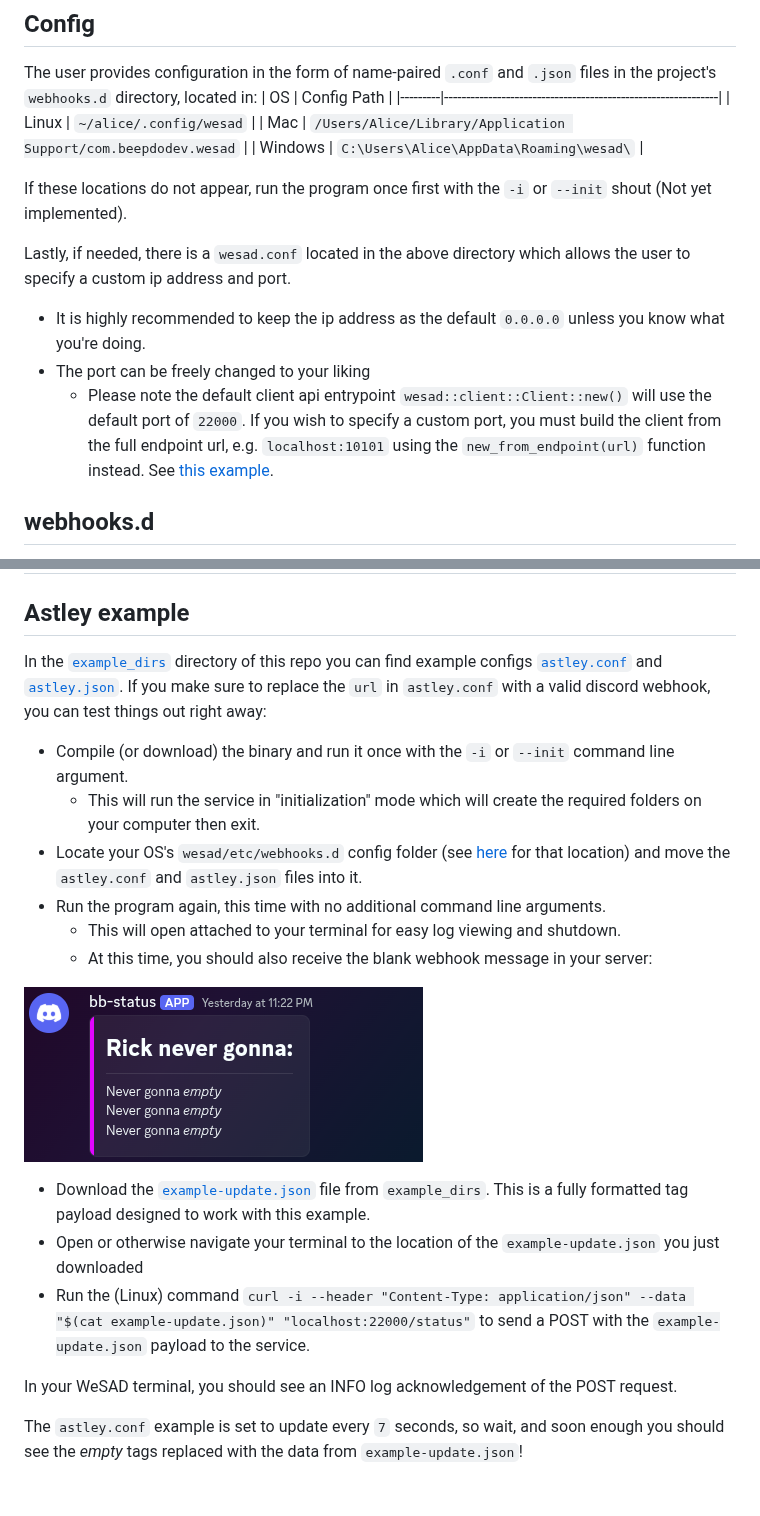
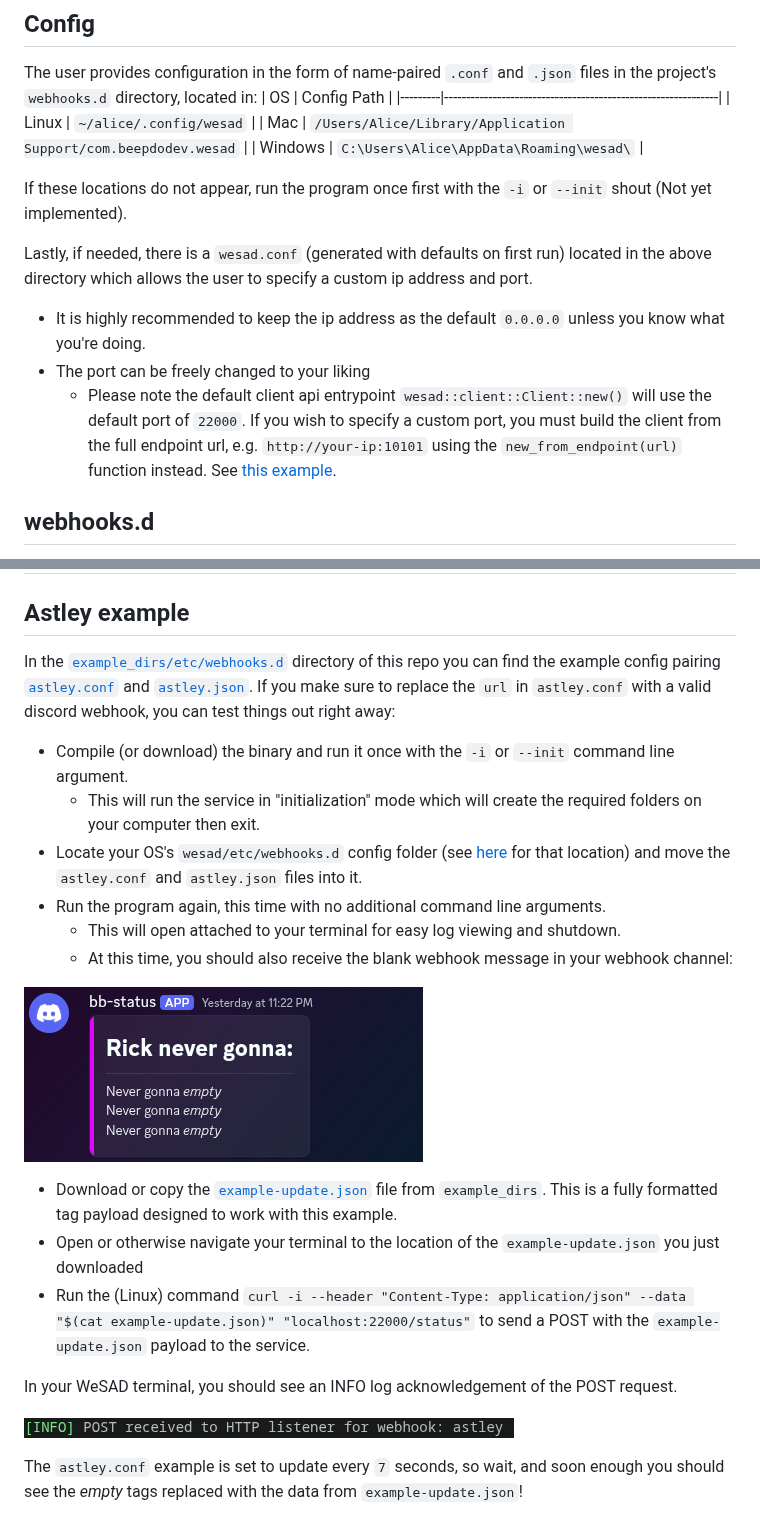
Before and after one commit to beep-in-wonderland/WeSAD, a Markdown page: README.md, 2 parts joined by grey strips. Drawn GitHub-style; pictures changed too: docs/examples/astley/received.png (added); blank space fills up the shorter version.

Commit message:
README corrections and adjustments

```diff
--- a/README.md
+++ b/README.md
@@ -75,11 +75,10 @@ The user provides configuration in the form of name-paired `.conf` and `.json` f
 
 If these locations do not appear, run the program once first with the `-i` or `--init` shout (Not yet implemented).
 
-Lastly, if needed, there is a `wesad.conf` located in the above directory which
-allows the user to specify a custom ip address and port.
+Lastly, if needed, there is a `wesad.conf` (generated with defaults on first run) located in the above directory which allows the user to specify a custom ip address and port.
 - It is highly recommended to keep the ip address as the default `0.0.0.0` unless you know what you're doing.
 - The port can be freely changed to your liking
-  - Please note the default client api entrypoint `wesad::client::Client::new()` will use the default port of `22000`. If you wish to specify a custom port, you must build the client from the full endpoint url, e.g. `localhost:10101` using the `new_from_endpoint(url)` function instead. See [this example](#client-api-example).
+  - Please note the default client api entrypoint `wesad::client::Client::new()` will use the default port of `22000`. If you wish to specify a custom port, you must build the client from the full endpoint url, e.g. `http://your-ip:10101` using the `new_from_endpoint(url)` function instead. See [this example](#client-api-example).
 
 ## webhooks.d
 Each pair of `.conf` and `.json` files must have the same name to be associated
@@ -134,6 +133,6 @@ Alternatively, data can be sent to the service via the public client API in `wes
 
 # Example
 ## Astley example
-In the [`example_dirs`](/example_dirs/) directory of this repo you can find example configs [`astley.conf`](/example_dirs/etc/webhooks.d/astley.conf) and [`astley.json`](/example_dirs/etc/webhooks.d/astley.json). If you make sure to replace the `url` in `astley.conf` with a valid discord webhook, you can test things out right away:
+In the [`example_dirs/etc/webhooks.d`](/example_dirs/etc/webhooks.d/) directory of this repo you can find the example config pairing [`astley.conf`](/example_dirs/etc/webhooks.d/astley.conf) and [`astley.json`](/example_dirs/etc/webhooks.d/astley.json). If you make sure to replace the `url` in `astley.conf` with a valid discord webhook, you can test things out right away:
 - Compile (or download) the binary and run it once with the `-i` or `--init` command line argument.
   - This will run the service in "initialization" mode which will create the required folders on your computer then exit.
@@ -141,14 +140,16 @@ In the [`example_dirs`](/example_dirs/) directory of this repo you can find exam
 - Run the program again, this time with no additional command line arguments.
   - This will open attached to your terminal for easy log viewing and shutdown.
-  - At this time, you should also receive the blank webhook message in your server:
+  - At this time, you should also receive the blank webhook message in your webhook channel:
 
 ![astley-new-message](docs/examples/astley/fresh.png)
 
-- Download the [`example-update.json`](/example_dirs/example-update.json) file from `example_dirs`. This is a fully formatted tag payload designed to work with this example.
+- Download or copy the [`example-update.json`](/example_dirs/example-update.json) file from `example_dirs`. This is a fully formatted tag payload designed to work with this example.
 - Open or otherwise navigate your terminal to the location of the `example-update.json` you just downloaded
 - Run the (Linux) command `curl -i --header "Content-Type: application/json" --data "$(cat example-update.json)" "localhost:22000/status"` to send a POST with the `example-update.json` payload to the service.
 
 In your WeSAD terminal, you should see an INFO log acknowledgement of the POST request.
+
+![POST-received](/docs/examples/astley/received.png)
 
 The `astley.conf` example is set to update every `7` seconds, so wait, and soon enough you should see the *empty* tags replaced with the data from `example-update.json`!
 
```
Also changed, not shown: other parts of README.md (+1 -1 lines).
